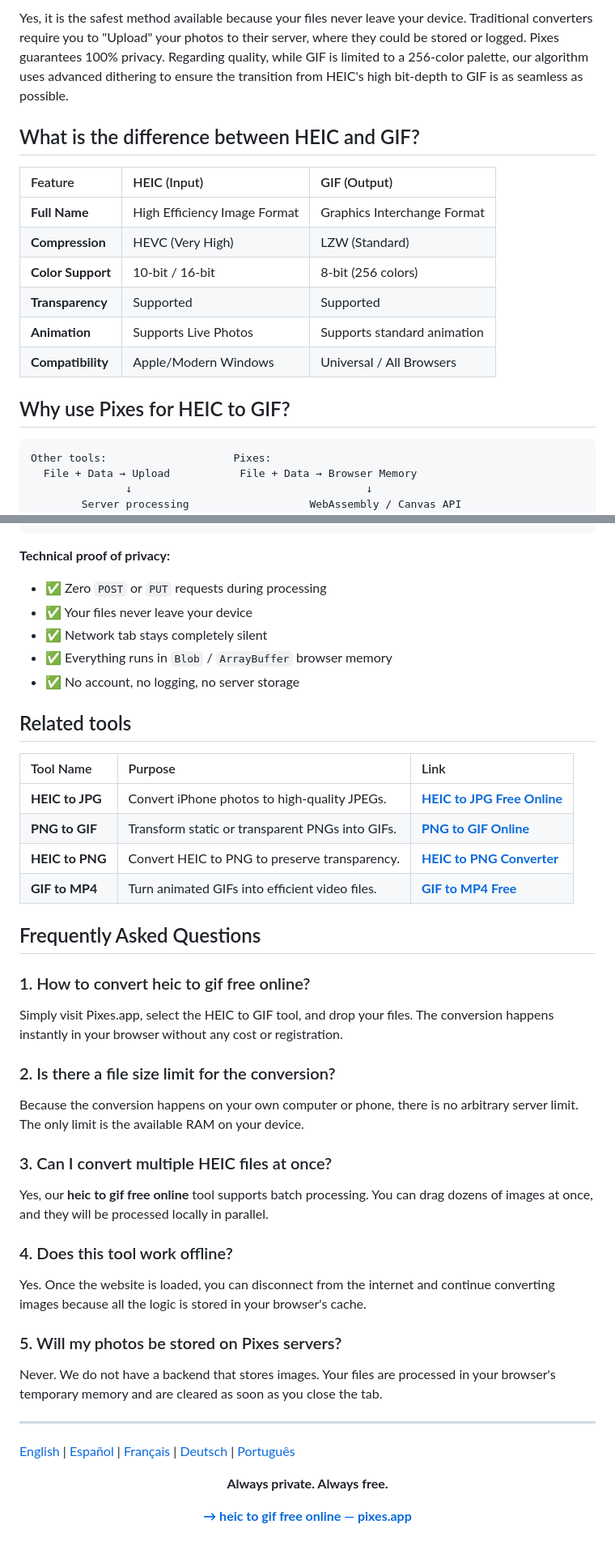
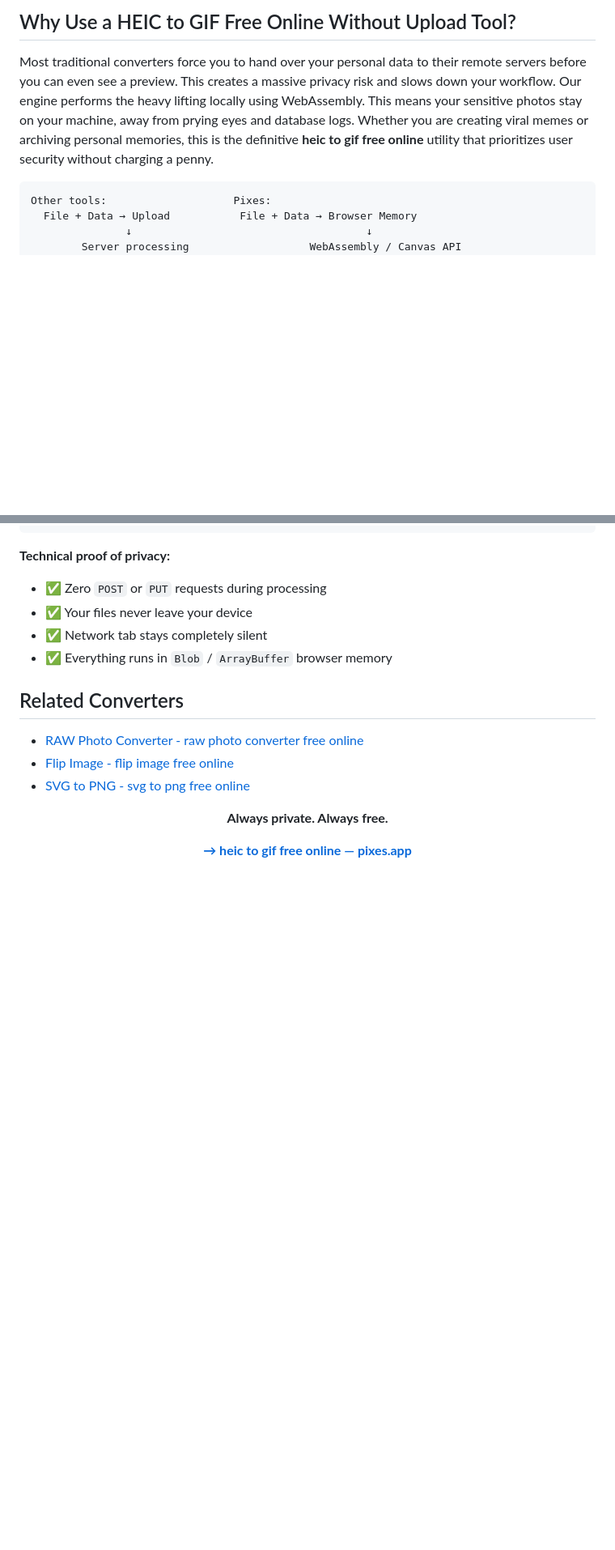
Before and after one commit to PixesApp/heic-to-gif-free, a Markdown page: README.md, 2 parts joined by grey strips. Shown at 81% size. GitHub-like rendering; blank space fills up the shorter version.

````diff
--- a/README.md
+++ b/README.md
@@ -42,17 +14,5 @@ On mobile devices, simply open Safari or Chrome and navigate to the tool. It is
-Yes, it is the safest method available because your files never leave your device. Traditional converters require you to "Upload" your photos to their server, where they could be stored or logged. Pixes guarantees 100% privacy. Regarding quality, while GIF is limited to a 256-color palette, our algorithm uses advanced dithering to ensure the transition from HEIC's high bit-depth to GIF is as seamless as possible.
-
-## What is the difference between HEIC and GIF?
-
-| Feature | HEIC (Input) | GIF (Output) |
-| :--- | :--- | :--- |
-| **Full Name** | High Efficiency Image Format | Graphics Interchange Format |
-| **Compression** | HEVC (Very High) | LZW (Standard) |
-| **Color Support** | 10-bit / 16-bit | 8-bit (256 colors) |
-| **Transparency** | Supported | Supported |
-| **Animation** | Supports Live Photos | Supports standard animation |
-| **Compatibility** | Apple/Modern Windows | Universal / All Browsers |
-
-## Why use Pixes for HEIC to GIF?
+## Why Use a HEIC to GIF Free Online Without Upload Tool?
+Most traditional converters force you to hand over your personal data to their remote servers before you can even see a preview. This creates a massive privacy risk and slows down your workflow. Our engine performs the heavy lifting locally using WebAssembly. This means your sensitive photos stay on your machine, away from prying eyes and database logs. Whether you are creating viral memes or archiving personal memories, this is the definitive **heic to gif free online** utility that prioritizes user security without charging a penny.
 
 ```text
 Other tools:                    Pixes:
@@ -70,37 +30,11 @@ Other tools:                    Pixes:
 - ✅ Your files never leave your device
 - ✅ Network tab stays completely silent
 - ✅ Everything runs in `Blob` / `ArrayBuffer` browser memory
-- ✅ No account, no logging, no server storage
 
-## Related tools
-
-| Tool Name | Purpose | Link |
-| :--- | :--- | :--- |
-| **HEIC to JPG** | Convert iPhone photos to high-quality JPEGs. | **[HEIC to JPG Free Online](https://pixes.app/heic-to-jpg)** |
-| **PNG to GIF** | Transform static or transparent PNGs into GIFs. | **[PNG to GIF Online](https://pixes.app/png-to-gif)** |
-| **HEIC to PNG** | Convert HEIC to PNG to preserve transparency. | **[HEIC to PNG Converter](https://pixes.app/heic-to-png)** |
-| **GIF to MP4** | Turn animated GIFs into efficient video files. | **[GIF to MP4 Free](https://pixes.app/gif-to-mp4)** |
-
-## Frequently Asked Questions
-
-### 1. How to convert heic to gif free online?
-Simply visit Pixes.app, select the HEIC to GIF tool, and drop your files. The conversion happens instantly in your browser without any cost or registration.
-
-### 2. Is there a file size limit for the conversion?
-Because the conversion happens on your own computer or phone, there is no arbitrary server limit. The only limit is the available RAM on your device.
-
-### 3. Can I convert multiple HEIC files at once?
-Yes, our **heic to gif free online** tool supports batch processing. You can drag dozens of images at once, and they will be processed locally in parallel.
-
-### 4. Does this tool work offline?
-Yes. Once the website is loaded, you can disconnect from the internet and continue converting images because all the logic is stored in your browser's cache.
-
-### 5. Will my photos be stored on Pixes servers?
-Never. We do not have a backend that stores images. Your files are processed in your browser's temporary memory and are cleared as soon as you close the tab.
-
----
-
-[English](https://pixes.app/heic-to-gif) | [Español](https://pixes.app/es/heic-to-gif) | [Français](https://pixes.app/fr/heic-to-gif) | [Deutsch](https://pixes.app/de/heic-to-gif) | [Português](https://pixes.app/pt/heic-to-gif)
+## Related Converters
+- [RAW Photo Converter - raw photo converter free online](https://github.com/PrivyXe/raw-photo-converter-free)
+- [Flip Image - flip image free online](https://github.com/PrivyXe/flip-image-free)
+- [SVG to PNG - svg to png free online](https://github.com/PrivyXe/svg-to-png-free)
 
 <div align="center">
 
````
Also changed, not shown: other parts of README.md (+5 -33 lines).
